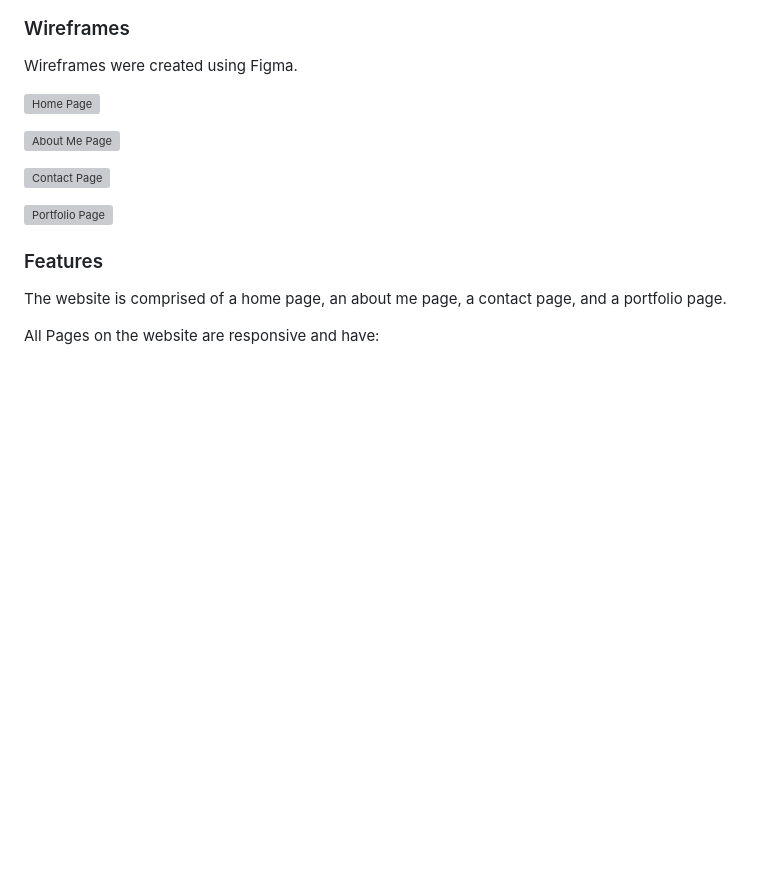
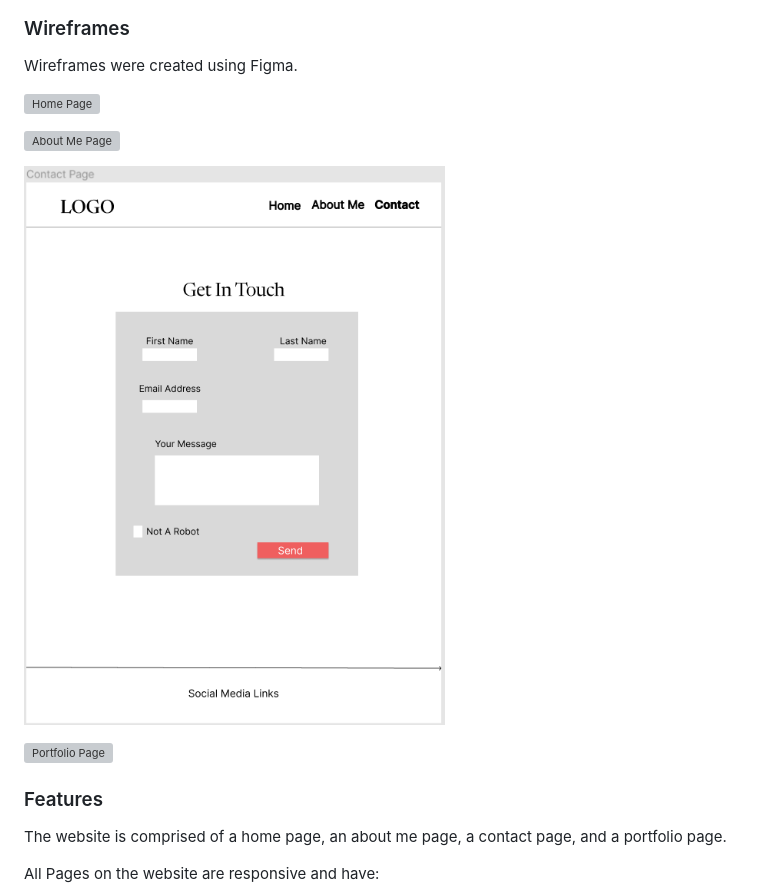
Before and after one commit to david-walters/Milestone-1-Code-Institute, a Markdown page: README.md, the part around the change printed below. Rendered like a GitHub page; blank space fills up the shorter version; grey boxes are pictures that could not be loaded.

```diff
--- a/README.md
+++ b/README.md
@@ -128,3 +128,3 @@ Wireframes were created using Figma.
 
-![Contact Page](assets/images/wire-frames/wire-frame-3.png)
+![Contact Page](assets/images/wire-frames/wire-frame-3.PNG)
 
```
Also changed, not shown: other parts of README.md (+3 -3 lines).
